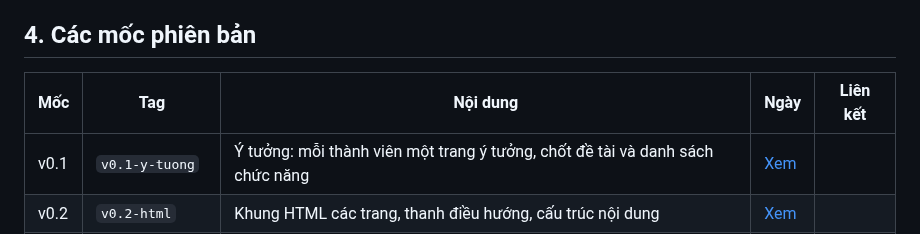
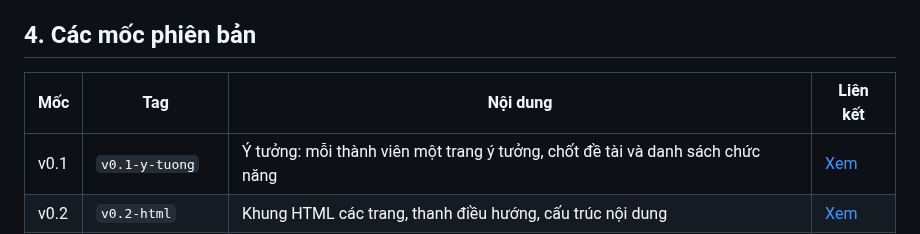
Before and after one commit to minhnck66sptin-glitch/ICT0023-K66-Nhom03--Website-nh-m-h-c-t-p-n., a Markdown page: README.md, the part around the change. Rendered like a GitHub page.

Commit message:
Refactor version milestones table in README
Updated version milestones table format and removed the date column.

```diff
--- a/README.md
+++ b/README.md
@@ -80,8 +80,8 @@ Ngoài ra có các trang ý tưởng của từng thành viên (mốc v0.1): `y-
 
 ## 4. Các mốc phiên bản
 
-| Mốc | Tag | Nội dung | Ngày | Liên kết |
-| --- | --- | --- | --- | --- |
+| Mốc | Tag | Nội dung |  Liên kết |
+| --- | --- | --- |--- |
 | v0.1 | `v0.1-y-tuong` | Ý tưởng: mỗi thành viên một trang ý tưởng, chốt đề tài và danh sách chức năng |[Xem](https://github.com/minhnck66sptin-glitch/ICT0023-K66-Nhom03--Website-nhom3doanhoctap/releases/tag/v0.1-y-tuong) |
 | v0.2 | `v0.2-html` | Khung HTML các trang, thanh điều hướng, cấu trúc nội dung |  [Xem](https://github.com/minhnck66sptin-glitch/ICT0023-K66-Nhom03--Website-nhom3doanhoctap/releases/tag/v0.2-html) |
 | v0.3 | `v0.3-giao-dien` | Hoàn thiện giao diện CSS, Bootstrap, responsive, giao diện sáng / tối | [Xem](https://github.com/minhnck66sptin-glitch/ICT0023-K66-Nhom03--Website-nhom3doanhoctap/releases/tag/v0.3-giao-dien) |
```
